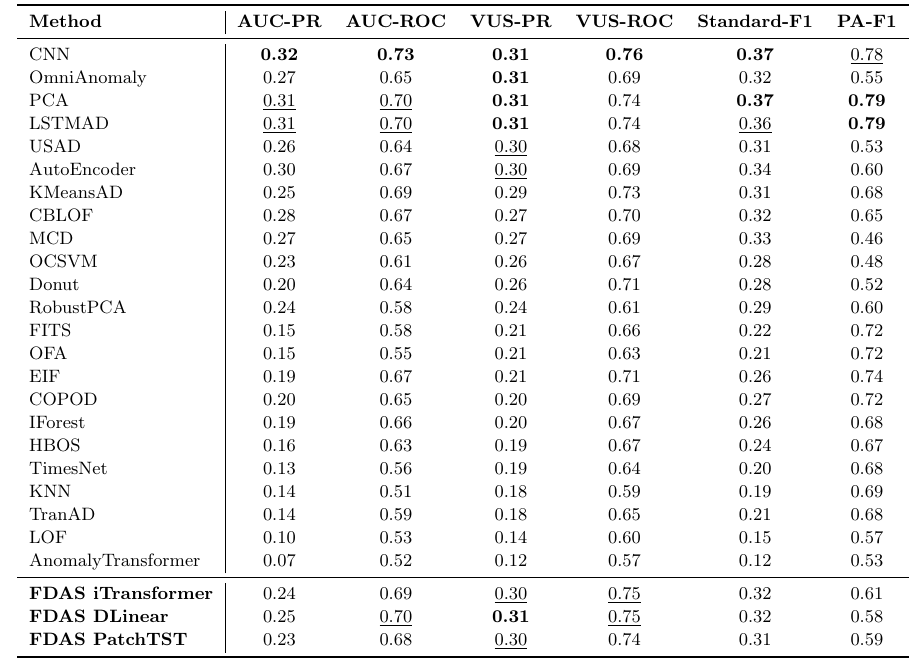
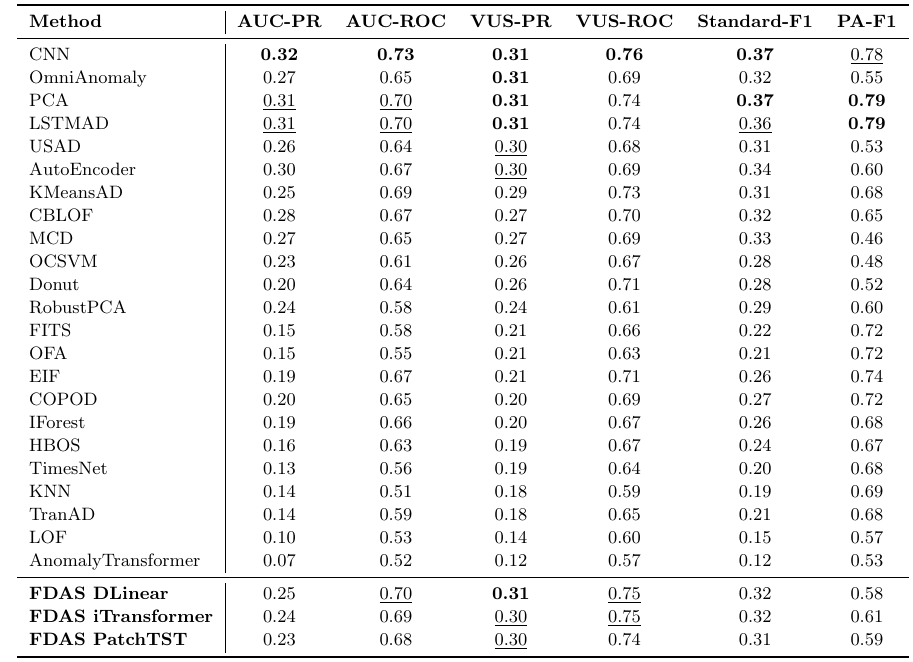
Before and after one commit to hy3ol/FDAS, a LaTeX figure (results/00_result_table/vuspr_table_1.tex): the whole page. Compiled offline with pdfLaTeX.

Commit message:
Reorder FDAS rows: DLinear, iTransformer, PatchTST
Bottom-of-table FDAS rows in vuspr_table_1.{tex,pdf,png} and
vuspr_table_2.{tex,pdf,png} now follow the order
  FDAS DLinear → FDAS iTransformer → FDAS PatchTST
(was: iTransformer → DLinear → PatchTST).

Values, bold/underline marks, and column-header order are unchanged.

Co-Authored-By: Claude Opus 4.7 (1M context) <noreply@anthropic.com>

```diff
--- a/results/00_result_table/vuspr_table_1.tex
+++ b/results/00_result_table/vuspr_table_1.tex
@@ -37,8 +37,8 @@ TranAD                 & 0.14               & 0.59               & 0.18
 LOF                    & 0.10               & 0.53               & 0.14               & 0.60               & 0.15               & 0.57               \\
 AnomalyTransformer     & 0.07               & 0.52               & 0.12               & 0.57               & 0.12               & 0.53               \\
 \midrule
+\textbf{FDAS DLinear}  & 0.25               & \underline{0.70}   & \textbf{0.31}      & \underline{0.75}   & 0.32               & 0.58               \\
 \textbf{FDAS iTransformer} & 0.24               & 0.69               & \underline{0.30}   & \underline{0.75}   & 0.32               & 0.61               \\
-\textbf{FDAS DLinear}  & 0.25               & \underline{0.70}   & \textbf{0.31}      & \underline{0.75}   & 0.32               & 0.58               \\
 \textbf{FDAS PatchTST} & 0.23               & 0.68               & \underline{0.30}   & 0.74               & 0.31               & 0.59               \\
 \bottomrule
 \end{tabular}
```
Also changed, not shown: results/00_result_table/vuspr_table_2.tex (+1 -1 lines), results/00_result_table/vuspr_table_1.pdf, results/00_result_table/vuspr_table_1.png, results/00_result_table/vuspr_table_2.pdf, results/00_result_table/vuspr_table_2.png.
